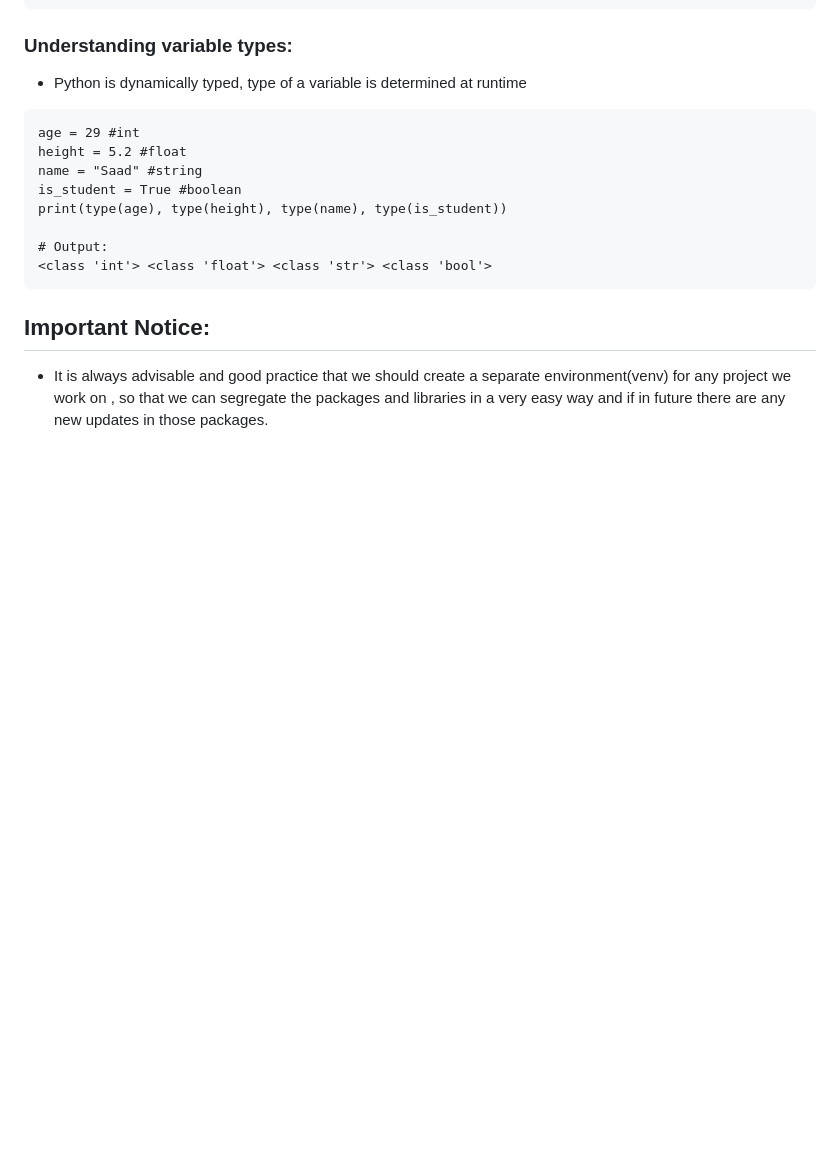
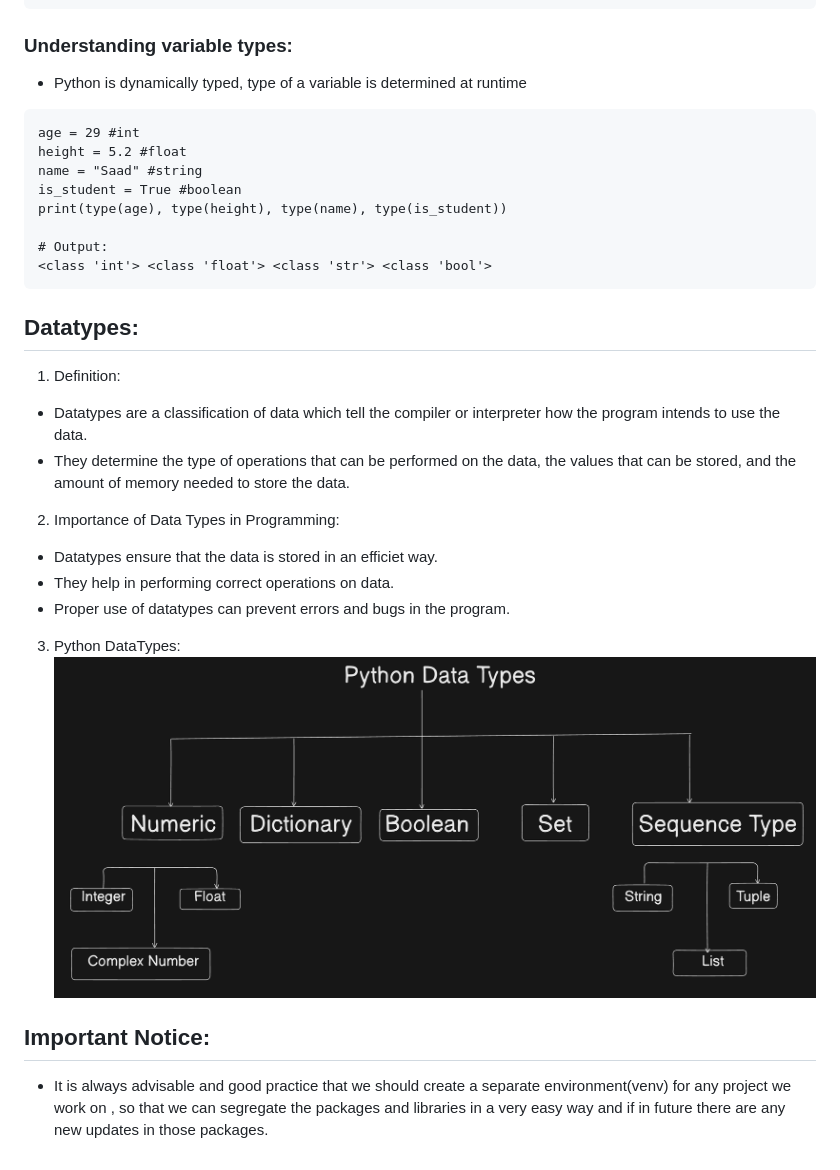
Before and after one commit to Saadkhan0105/Python-DS, a Markdown page: README.md, the part around the change. Drawn GitHub-style; pictures changed too: assets/python-data-types.png (added); blank space fills up the shorter version.

Commit message:
Datatypes in Python

````diff
--- a/README.md
+++ b/README.md
@@ -66,5 +66,20 @@ print(type(age), type(height), type(name), type(is_student))
 # Output:
 <class 'int'> <class 'float'> <class 'str'> <class 'bool'>
 ```
+
+## Datatypes:
+1. Definition:
+- Datatypes are a classification of data which tell the compiler or interpreter how the program intends to use the data.
+- They determine the type of operations that can be performed on the data, the values that can be stored, and the amount of memory needed to store the data.
+
+2. Importance of Data Types in Programming:
+- Datatypes ensure that the data is stored in an efficiet way.
+- They help in performing correct operations on data.
+- Proper use of datatypes can prevent errors and bugs in the program.
+
+3. Python DataTypes:
+![Python Data Types](./assets/python-data-types.png)
+
+
 ## Important Notice:
 - It is always advisable and good practice that we should create a separate environment(venv) for any project we work on , so that we can segregate the packages and libraries in a very easy way and if in future there are any new updates in those packages.
````
Also changed, not shown: 2 other files.
